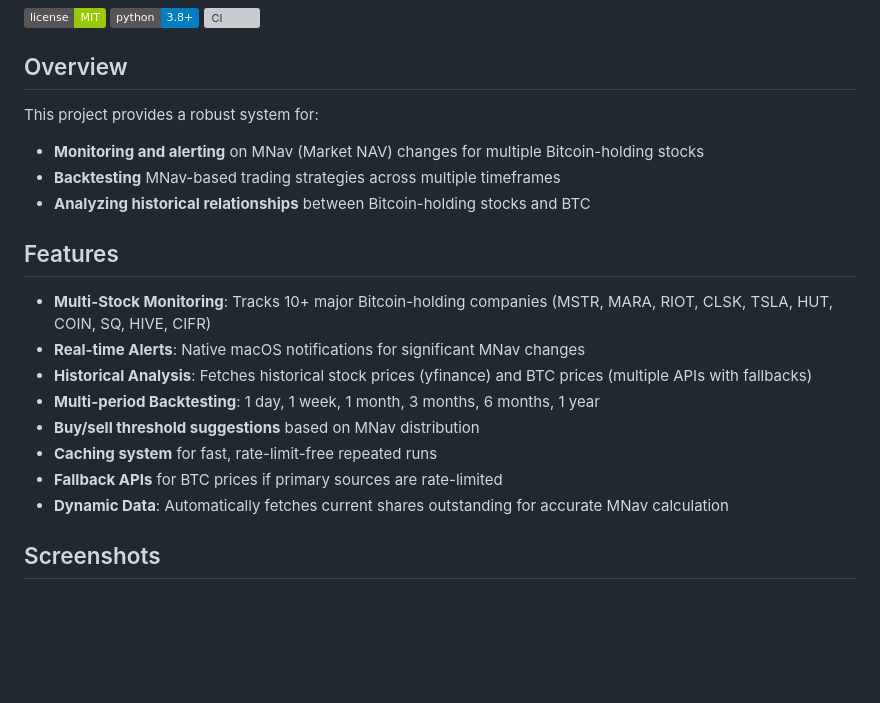
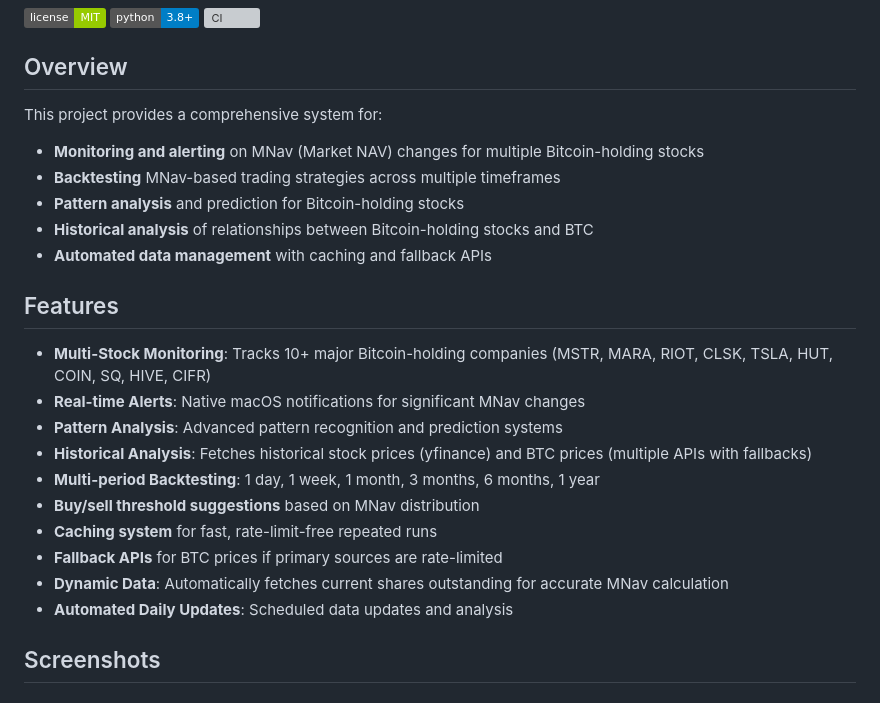
Before and after one commit to PeachyBuffalo/MARABTCTracking, a Markdown page: README.md, the part around one of its changes. GitHub-like rendering; badges without logos; blank space fills up the shorter version; grey boxes are pictures that could not be loaded.

```diff
--- a/README.md
+++ b/README.md
@@ -5,20 +5,24 @@
 [![CI](https://github.com/PeachyBuffalo/MARABTCTracking/actions/workflows/python-app.yml/badge.svg)](https://github.com/PeachyBuffalo/MARABTCTracking/actions/workflows/python-app.yml)
 
 ## Overview
-This project provides a robust system for:
+This project provides a comprehensive system for:
 - **Monitoring and alerting** on MNav (Market NAV) changes for multiple Bitcoin-holding stocks
 - **Backtesting** MNav-based trading strategies across multiple timeframes
-- **Analyzing historical relationships** between Bitcoin-holding stocks and BTC
+- **Pattern analysis** and prediction for Bitcoin-holding stocks
+- **Historical analysis** of relationships between Bitcoin-holding stocks and BTC
+- **Automated data management** with caching and fallback APIs
 
 ## Features
 - **Multi-Stock Monitoring**: Tracks 10+ major Bitcoin-holding companies (MSTR, MARA, RIOT, CLSK, TSLA, HUT, COIN, SQ, HIVE, CIFR)
 - **Real-time Alerts**: Native macOS notifications for significant MNav changes
+- **Pattern Analysis**: Advanced pattern recognition and prediction systems
 - **Historical Analysis**: Fetches historical stock prices (yfinance) and BTC prices (multiple APIs with fallbacks)
 - **Multi-period Backtesting**: 1 day, 1 week, 1 month, 3 months, 6 months, 1 year
 - **Buy/sell threshold suggestions** based on MNav distribution
 - **Caching system** for fast, rate-limit-free repeated runs
 - **Fallback APIs** for BTC prices if primary sources are rate-limited
 - **Dynamic Data**: Automatically fetches current shares outstanding for accurate MNav calculation
+- **Automated Daily Updates**: Scheduled data updates and analysis
 
 ## Screenshots
 
```
Also changed, not shown: other parts of README.md (+83 -6 lines).
